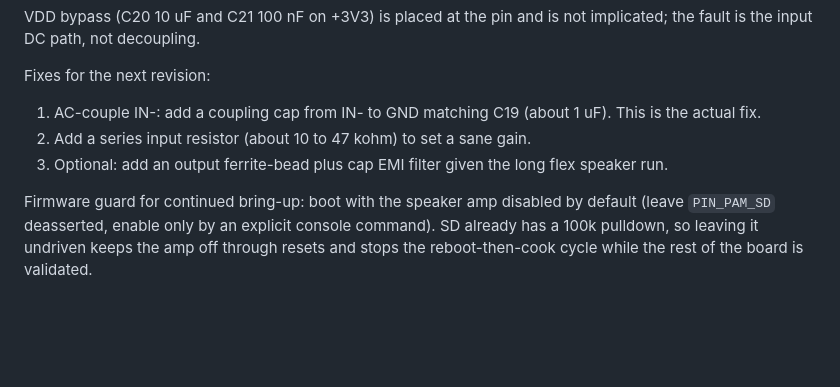
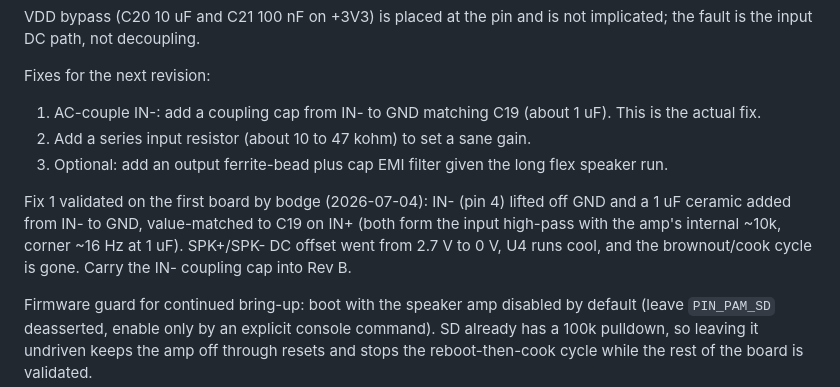
Before and after one commit to cajunpanda/gameboy-hifi-audio, a Markdown page: docs/PROTOTYPE-V1.0.md, the part around the change. Drawn GitHub-style; blank space fills up the shorter version.

Commit message:
docs(agb): record U4 IN- bodge validation in prototype log
The IN- coupling-cap fix was applied to the first board and confirmed: SPK+/SPK-
DC offset dropped from 2.7 V to 0 V, U4 runs cool, no brownout/cook cycle.

```diff
--- a/docs/PROTOTYPE-V1.0.md
+++ b/docs/PROTOTYPE-V1.0.md
@@ -103,6 +103,12 @@ Fixes for the next revision:
 3. Optional: add an output ferrite-bead plus cap EMI filter given the long flex
    speaker run.
 
+Fix 1 validated on the first board by bodge (2026-07-04): IN- (pin 4) lifted off
+GND and a 1 uF ceramic added from IN- to GND, value-matched to C19 on IN+ (both
+form the input high-pass with the amp's internal ~10k, corner ~16 Hz at 1 uF).
+SPK+/SPK- DC offset went from 2.7 V to 0 V, U4 runs cool, and the brownout/cook
+cycle is gone. Carry the IN- coupling cap into Rev B.
+
 Firmware guard for continued bring-up: boot with the speaker amp disabled by
 default (leave `PIN_PAM_SD` deasserted, enable only by an explicit console
 command). SD already has a 100k pulldown, so leaving it undriven keeps the amp
```
